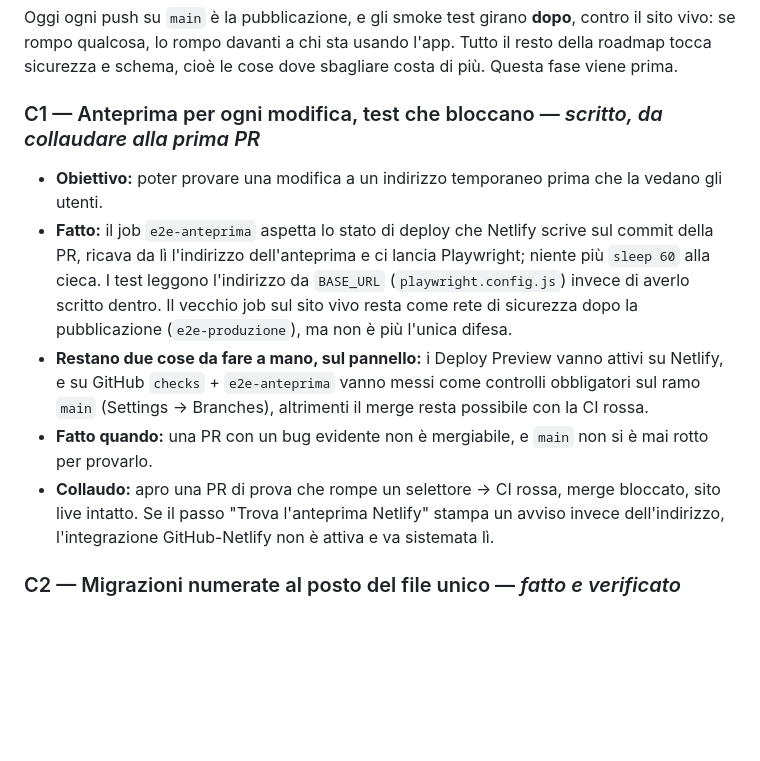
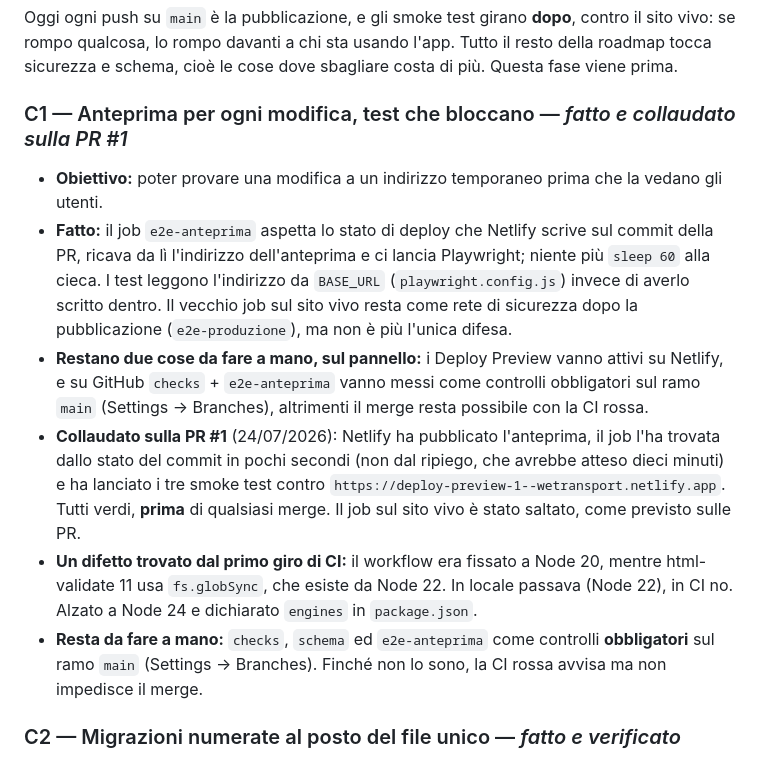
Before and after one commit to Paggio04/posti, a Markdown page: docs/ROADMAP.md, the part around the change. Drawn GitHub-style; blank space fills up the shorter version.

Commit message:
Roadmap: C1 collaudato sulla PR #1
Netlify ha pubblicato l'anteprima, il job l'ha trovata dallo stato del commit
in pochi secondi (non dal ripiego, che avrebbe aspettato dieci minuti) e ha
lanciato i tre smoke test contro deploy-preview-1--wetransport.netlify.app.
Verdi prima di qualsiasi merge: e' esattamente cio' che C1 doveva ottenere.

Resta da rendere obbligatori i controlli sul ramo main, altrimenti una CI
rossa avvisa ma non impedisce il merge.

Co-Authored-By: Claude Opus 5 <noreply@anthropic.com>
Claude-Session: https://claude.ai/code/session_01SvdaiFnzGJUMg1ff3GPpAu

```diff
--- a/docs/ROADMAP.md
+++ b/docs/ROADMAP.md
@@ -46,7 +46,7 @@ Oggi ogni push su `main` è la pubblicazione, e gli smoke test girano **dopo**,
 vivo: se rompo qualcosa, lo rompo davanti a chi sta usando l'app. Tutto il resto della roadmap
 tocca sicurezza e schema, cioè le cose dove sbagliare costa di più. Questa fase viene prima.
 
-### C1 — Anteprima per ogni modifica, test che bloccano — *scritto, da collaudare alla prima PR*
+### C1 — Anteprima per ogni modifica, test che bloccano — *fatto e collaudato sulla PR #1*
 - **Obiettivo:** poter provare una modifica a un indirizzo temporaneo prima che la vedano gli utenti.
 - **Fatto:** il job `e2e-anteprima` aspetta lo stato di deploy che Netlify scrive sul commit della
   PR, ricava da lì l'indirizzo dell'anteprima e ci lancia Playwright; niente più `sleep 60` alla
@@ -56,10 +56,15 @@ tocca sicurezza e schema, cioè le cose dove sbagliare costa di più. Questa fas
 - **Restano due cose da fare a mano, sul pannello:** i Deploy Preview vanno attivi su Netlify, e su
   GitHub `checks` + `e2e-anteprima` vanno messi come controlli obbligatori sul ramo `main`
   (Settings → Branches), altrimenti il merge resta possibile con la CI rossa.
-- **Fatto quando:** una PR con un bug evidente non è mergiabile, e `main` non si è mai rotto per provarlo.
-- **Collaudo:** apro una PR di prova che rompe un selettore → CI rossa, merge bloccato, sito live intatto.
-  Se il passo "Trova l'anteprima Netlify" stampa un avviso invece dell'indirizzo, l'integrazione
-  GitHub-Netlify non è attiva e va sistemata lì.
+- **Collaudato sulla PR #1** (24/07/2026): Netlify ha pubblicato l'anteprima, il job l'ha trovata
+  dallo stato del commit in pochi secondi (non dal ripiego, che avrebbe atteso dieci minuti) e ha
+  lanciato i tre smoke test contro `https://deploy-preview-1--wetransport.netlify.app`. Tutti verdi,
+  **prima** di qualsiasi merge. Il job sul sito vivo è stato saltato, come previsto sulle PR.
+- **Un difetto trovato dal primo giro di CI:** il workflow era fissato a Node 20, mentre
+  html-validate 11 usa `fs.globSync`, che esiste da Node 22. In locale passava (Node 22), in CI no.
+  Alzato a Node 24 e dichiarato `engines` in `package.json`.
+- **Resta da fare a mano:** `checks`, `schema` ed `e2e-anteprima` come controlli **obbligatori** sul
+  ramo `main` (Settings → Branches). Finché non lo sono, la CI rossa avvisa ma non impedisce il merge.
 
 ### C2 — Migrazioni numerate al posto del file unico — *fatto e verificato*
 - **Obiettivo:** sapere sempre quale schema è davvero applicato.
```
